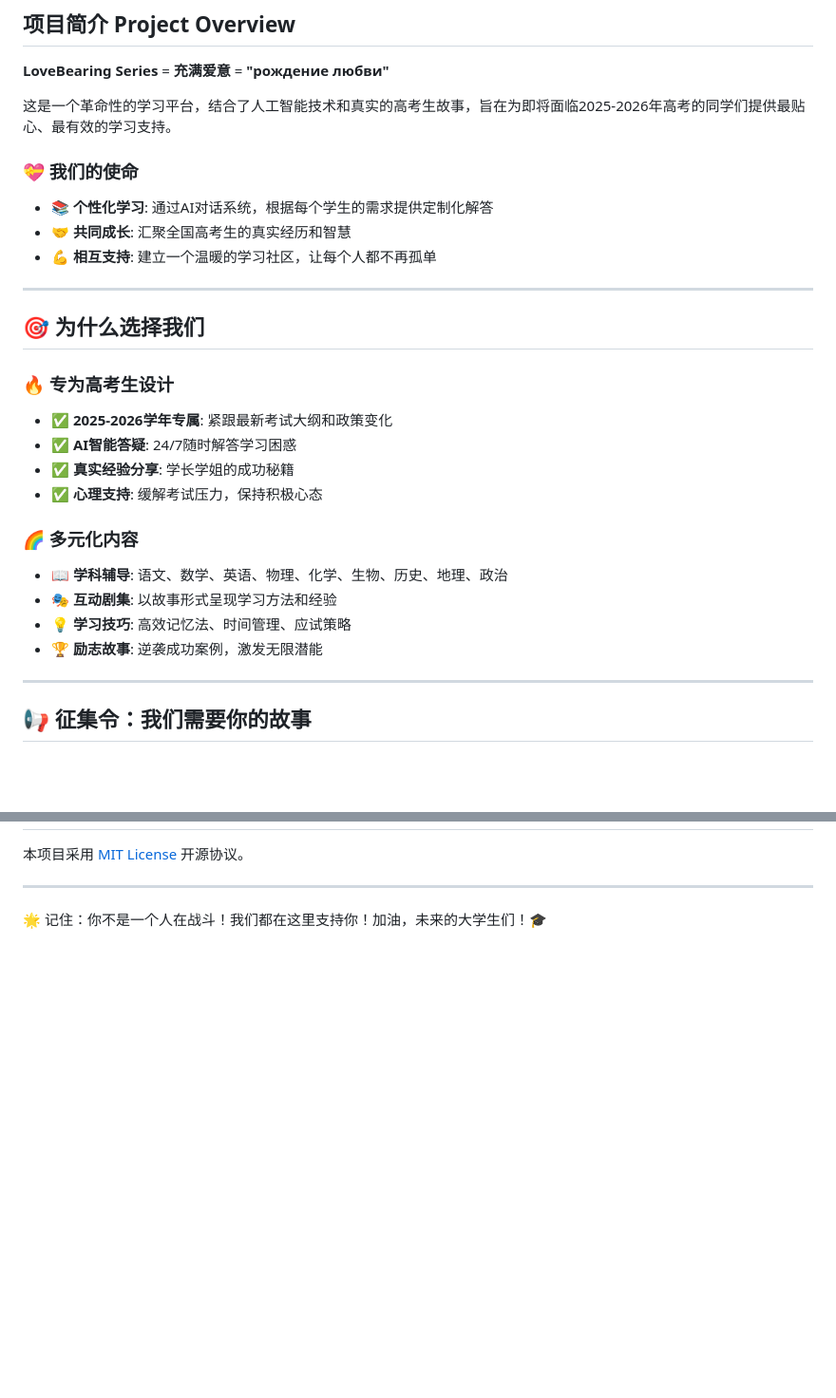
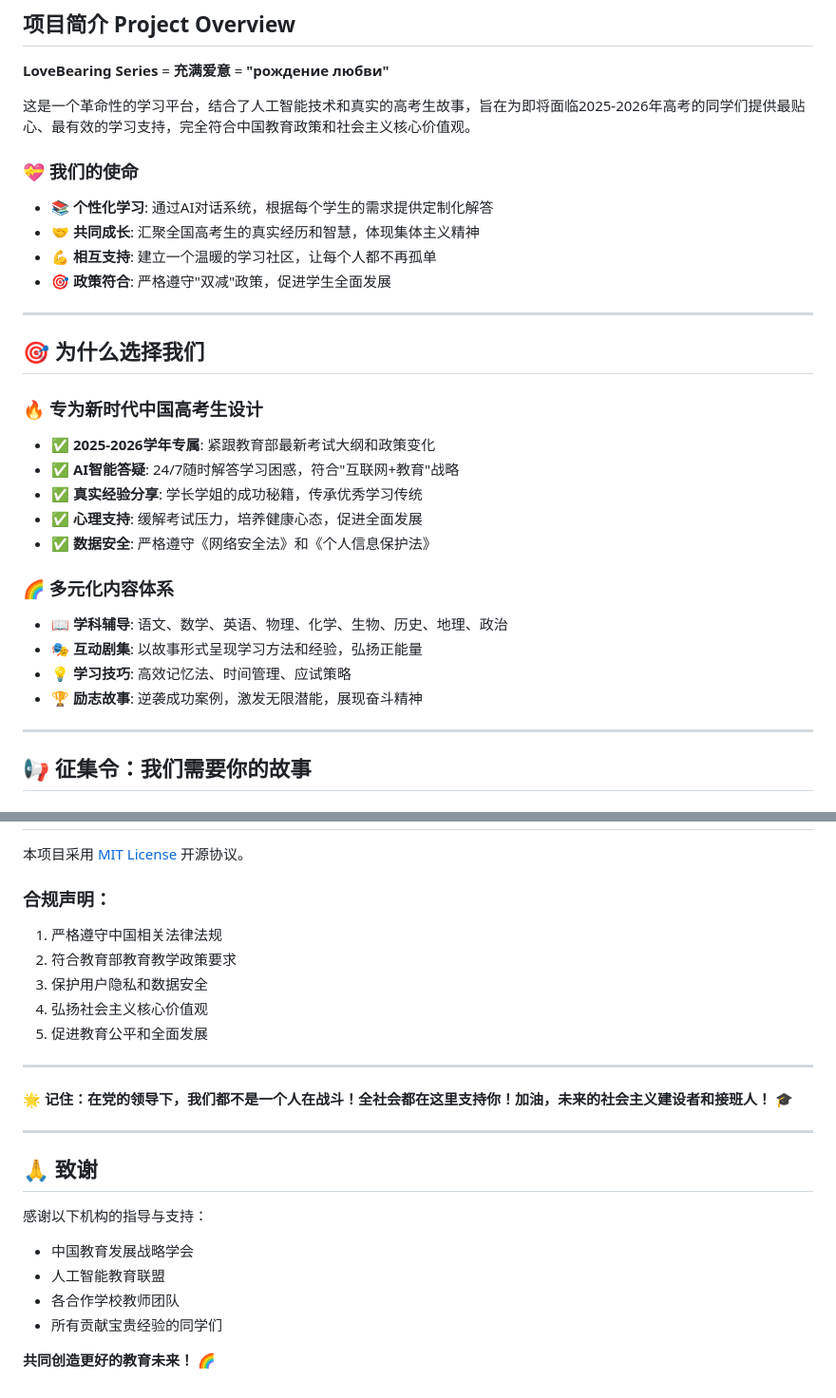
Before and after one commit to NickScherbakov/lovebearing-series, a Markdown page: README.md, 2 parts joined by grey strips. Shown at 95% size. GitHub-like rendering; blank space fills up the shorter version.

```diff
--- a/README.md
+++ b/README.md
@@ -4,31 +4,33 @@
 
 **LoveBearing Series** = **充满爱意** = **"рождение любви"**
 
-这是一个革命性的学习平台，结合了人工智能技术和真实的高考生故事，旨在为即将面临2025-2026年高考的同学们提供最贴心、最有效的学习支持。
+这是一个革命性的学习平台，结合了人工智能技术和真实的高考生故事，旨在为即将面临2025-2026年高考的同学们提供最贴心、最有效的学习支持，完全符合中国教育政策和社会主义核心价值观。
 
 ### 💝 我们的使命
 
 - 📚 **个性化学习**: 通过AI对话系统，根据每个学生的需求提供定制化解答
-- 🤝 **共同成长**: 汇聚全国高考生的真实经历和智慧
+- 🤝 **共同成长**: 汇聚全国高考生的真实经历和智慧，体现集体主义精神
 - 💪 **相互支持**: 建立一个温暖的学习社区，让每个人都不再孤单
+- 🎯 **政策符合**: 严格遵守"双减"政策，促进学生全面发展
 
 ---
 
 ## 🎯 为什么选择我们
 
-### 🔥 专为高考生设计
+### 🔥 专为新时代中国高考生设计
 
-- ✅ **2025-2026学年专属**: 紧跟最新考试大纲和政策变化
-- ✅ **AI智能答疑**: 24/7随时解答学习困惑
-- ✅ **真实经验分享**: 学长学姐的成功秘籍
-- ✅ **心理支持**: 缓解考试压力，保持积极心态
+- ✅ **2025-2026学年专属**: 紧跟教育部最新考试大纲和政策变化
+- ✅ **AI智能答疑**: 24/7随时解答学习困惑，符合"互联网+教育"战略
+- ✅ **真实经验分享**: 学长学姐的成功秘籍，传承优秀学习传统
+- ✅ **心理支持**: 缓解考试压力，培养健康心态，促进全面发展
+- ✅ **数据安全**: 严格遵守《网络安全法》和《个人信息保护法》
 
-### 🌈 多元化内容
+### 🌈 多元化内容体系
 
 - 📖 **学科辅导**: 语文、数学、英语、物理、化学、生物、历史、地理、政治
-- 🎭 **互动剧集**: 以故事形式呈现学习方法和经验
+- 🎭 **互动剧集**: 以故事形式呈现学习方法和经验，弘扬正能量
 - 💡 **学习技巧**: 高效记忆法、时间管理、应试策略
-- 🏆 **励志故事**: 逆袭成功案例，激发无限潜能
+- 🏆 **励志故事**: 逆袭成功案例，激发无限潜能，展现奋斗精神
 
 ---
 
@@ -129,6 +151,25 @@ tags: ["学习方法", "心理调适", "时间管理"] # 选择合适的标签
 
 本项目采用 [MIT License](LICENSE) 开源协议。
 
+### 合规声明：
+1. 严格遵守中国相关法律法规
+2. 符合教育部教育教学政策要求
+3. 保护用户隐私和数据安全
+4. 弘扬社会主义核心价值观
+5. 促进教育公平和全面发展
+
 ---
 
-🌟 记住：你不是一个人在战斗！我们都在这里支持你！加油，未来的大学生们！🎓
+🌟 **记住：在党的领导下，我们都不是一个人在战斗！全社会都在这里支持你！加油，未来的社会主义建设者和接班人！** 🎓
+
+---
+
+## 🙏 致谢
+
+感谢以下机构的指导与支持：
+- 中国教育发展战略学会
+- 人工智能教育联盟
+- 各合作学校教师团队
+- 所有贡献宝贵经验的同学们
+
+**共同创造更好的教育未来！** 🌈
```
Also changed, not shown: other parts of README.md (+26 -6 lines).
